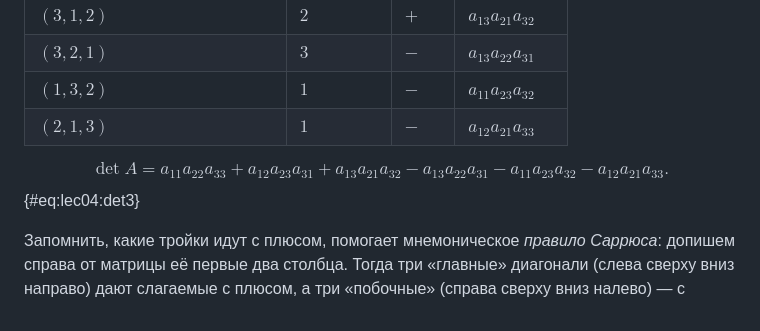
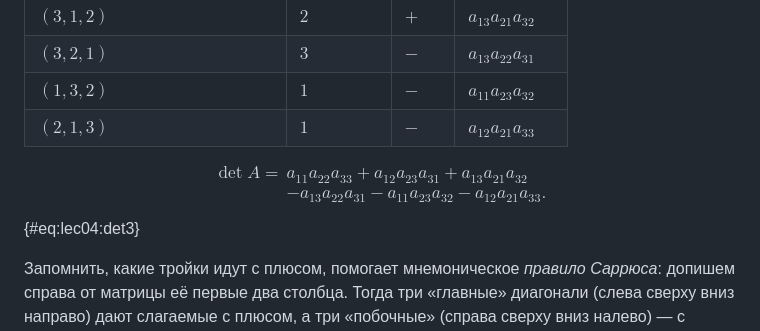
Before and after one commit to iamnalinor/hse-notes-dev, a Markdown page: notes/algebra/04_sep23_determinant_properties.md, the part around the change. Rendered like a GitHub page.

```diff
--- a/notes/algebra/04_sep23_determinant_properties.md
+++ b/notes/algebra/04_sep23_determinant_properties.md
@@ -36,7 +36,7 @@ based_on: лекция 23.09 (запись)
 | $(1, 3, 2)$ | $1$ | $-$ | $a_{11} a_{23} a_{32}$ |
 | $(2, 1, 3)$ | $1$ | $-$ | $a_{12} a_{21} a_{33}$ |
 
-$$\det A = a_{11} a_{22} a_{33} + a_{12} a_{23} a_{31} + a_{13} a_{21} a_{32} - a_{13} a_{22} a_{31} - a_{11} a_{23} a_{32} - a_{12} a_{21} a_{33}.$$ {#eq:lec04:det3}
+$$\begin{aligned} \det A = {} & a_{11} a_{22} a_{33} + a_{12} a_{23} a_{31} + a_{13} a_{21} a_{32} \\ & - a_{13} a_{22} a_{31} - a_{11} a_{23} a_{32} - a_{12} a_{21} a_{33}. \end{aligned}$$ {#eq:lec04:det3}
 
 Запомнить, какие тройки идут с плюсом, помогает мнемоническое *правило Саррюса*: допишем справа от матрицы её первые два столбца. Тогда три «главные» диагонали (слева сверху вниз направо) дают слагаемые с плюсом, а три «побочные» (справа сверху вниз налево) — с минусом (рис. [-@fig:lec04:sarrus], слева). Тот же набор троек можно рисовать без дописывания столбцов — *правилом треугольников* (рис. [-@fig:lec04:sarrus], справа).
 
```
Also changed, not shown: context/conventions.md (+2 -0 lines).
